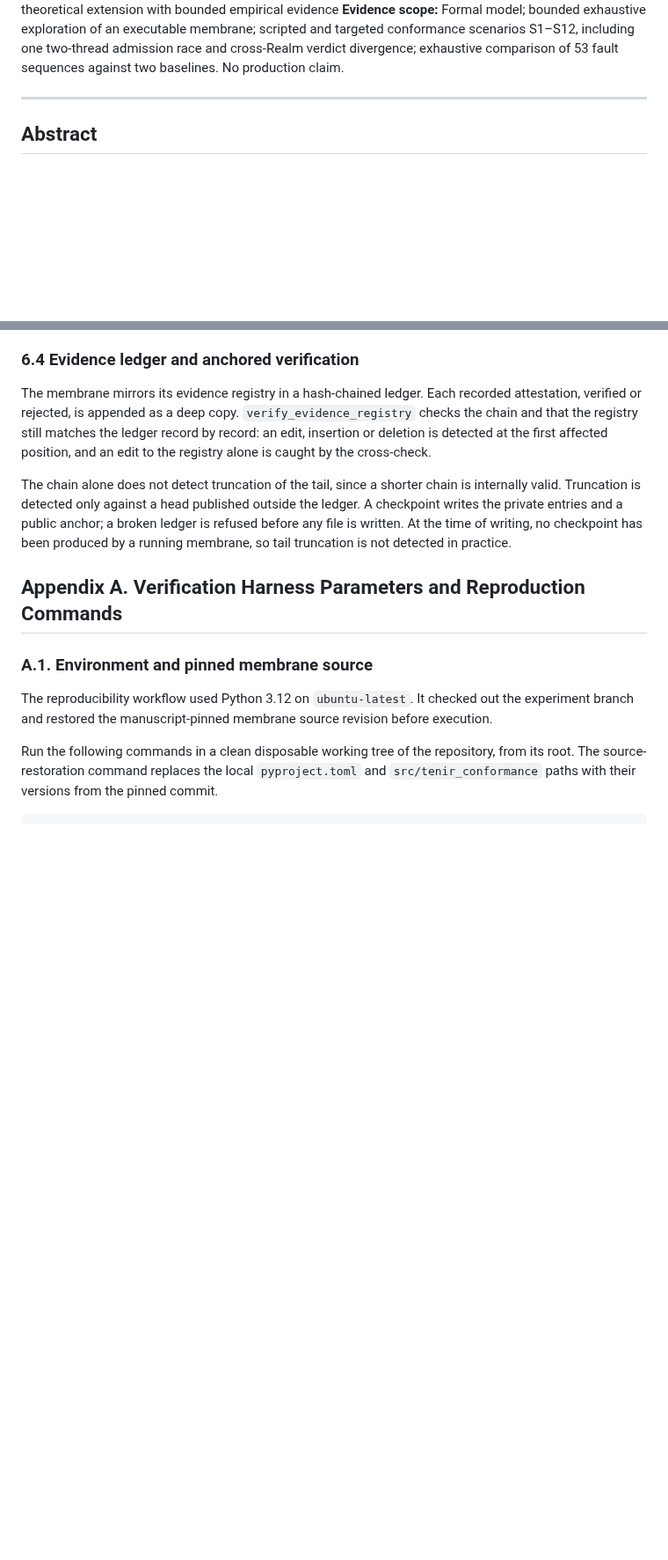
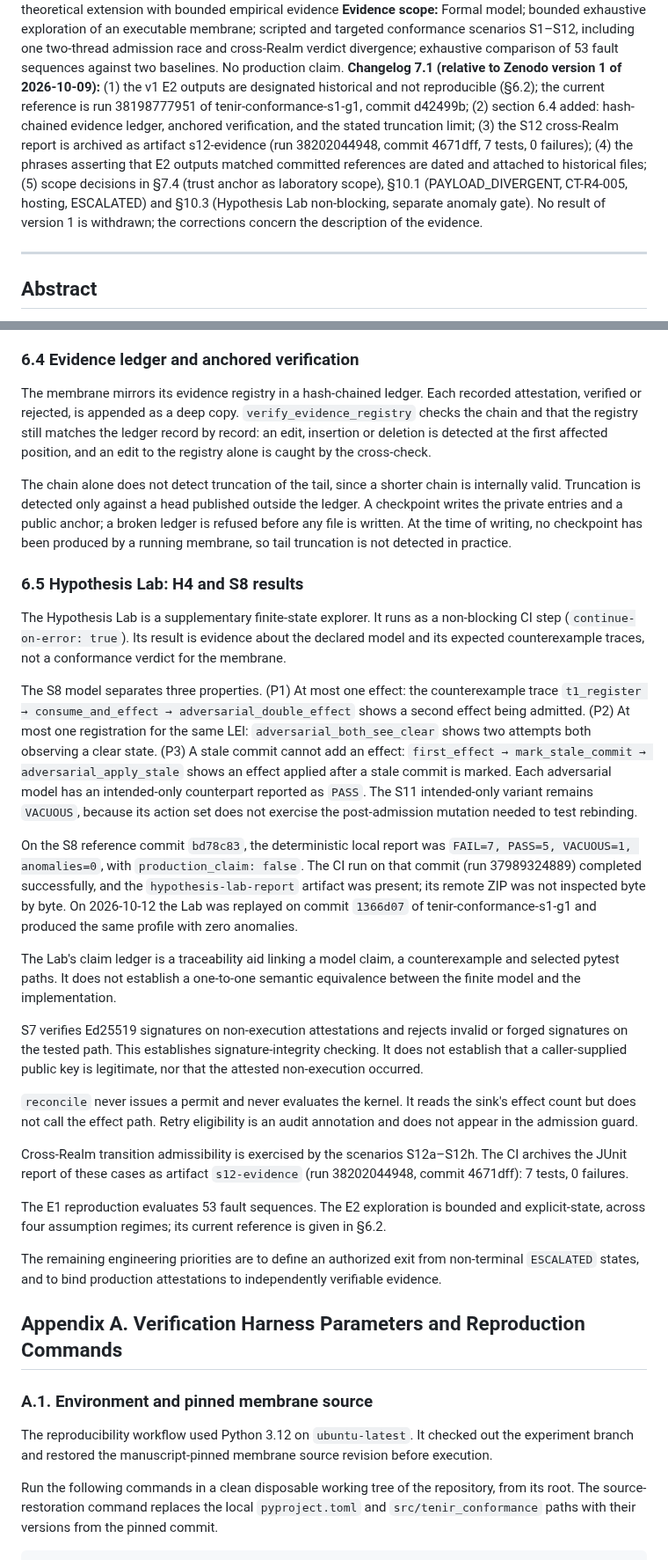
Before and after one commit to skiredj-prog/reg-conformance, a Markdown page: manuscript/v7.1.md, 2 parts joined by grey strips. Shown at 88% size. GitHub-like rendering; blank space fills up the shorter version.

```diff
--- a/manuscript/v7.0.md
+++ b/manuscript/v7.1.md
@@ -6,5 +6,6 @@
 **Status:** Working paper — theoretical extension with bounded empirical evidence
 **Evidence scope:** Formal model; bounded exhaustive exploration of an executable membrane; scripted and targeted conformance scenarios S1–S12, including one two-thread admission race and cross-Realm verdict divergence; exhaustive comparison of 53 fault sequences against two baselines. No production claim.
+**Changelog 7.1 (relative to Zenodo version 1 of 2026-10-09):** (1) the v1 E2 outputs are designated historical and not reproducible (§6.2); the current reference is run 38198777951 of tenir-conformance-s1-g1, commit d42499b; (2) section 6.4 added: hash-chained evidence ledger, anchored verification, and the stated truncation limit; (3) the S12 cross-Realm report is archived as artifact s12-evidence (run 38202044948, commit 4671dff, 7 tests, 0 failures); (4) the phrases asserting that E2 outputs matched committed references are dated and attached to historical files; (5) scope decisions in §7.4 (trust anchor as laboratory scope), §10.1 (PAYLOAD_DIVERGENT, CT-R4-005, hosting, ESCALATED) and §10.3 (Hypothesis Lab non-blocking, separate anomaly gate). No result of version 1 is withdrawn; the corrections concern the description of the evidence.
 
 ---
 
@@ -664,6 +665,26 @@ The membrane mirrors its evidence registry in a hash-chained ledger. Each record
 
 The chain alone does not detect truncation of the tail, since a shorter chain is internally valid. Truncation is detected only against a head published outside the ledger. A checkpoint writes the private entries and a public anchor; a broken ledger is refused before any file is written. At the time of writing, no checkpoint has been produced by a running membrane, so tail truncation is not detected in practice.
 
+### 6.5 Hypothesis Lab: H4 and S8 results
+
+The Hypothesis Lab is a supplementary finite-state explorer. It runs as a non-blocking CI step (`continue-on-error: true`). Its result is evidence about the declared model and its expected counterexample traces, not a conformance verdict for the membrane.
+
+The S8 model separates three properties. (P1) At most one effect: the counterexample trace `t1_register → consume_and_effect → adversarial_double_effect` shows a second effect being admitted. (P2) At most one registration for the same LEI: `adversarial_both_see_clear` shows two attempts both observing a clear state. (P3) A stale commit cannot add an effect: `first_effect → mark_stale_commit → adversarial_apply_stale` shows an effect applied after a stale commit is marked. Each adversarial model has an intended-only counterpart reported as `PASS`. The S11 intended-only variant remains `VACUOUS`, because its action set does not exercise the post-admission mutation needed to test rebinding.
+
+On the S8 reference commit `bd78c83`, the deterministic local report was `FAIL=7, PASS=5, VACUOUS=1, anomalies=0`, with `production_claim: false`. The CI run on that commit (run 37989324889) completed successfully, and the `hypothesis-lab-report` artifact was present; its remote ZIP was not inspected byte by byte. On 2026-10-12 the Lab was replayed on commit `1366d07` of tenir-conformance-s1-g1 and produced the same profile with zero anomalies.
+
+The Lab's claim ledger is a traceability aid linking a model claim, a counterexample and selected pytest paths. It does not establish a one-to-one semantic equivalence between the finite model and the implementation.
+
+S7 verifies Ed25519 signatures on non-execution attestations and rejects invalid or forged signatures on the tested path. This establishes signature-integrity checking. It does not establish that a caller-supplied public key is legitimate, nor that the attested non-execution occurred.
+
+`reconcile` never issues a permit and never evaluates the kernel. It reads the sink's effect count but does not call the effect path. Retry eligibility is an audit annotation and does not appear in the admission guard.
+
+Cross-Realm transition admissibility is exercised by the scenarios S12a–S12h. The CI archives the JUnit report of these cases as artifact `s12-evidence` (run 38202044948, commit 4671dff): 7 tests, 0 failures.
+
+The E1 reproduction evaluates 53 fault sequences. The E2 exploration is bounded and explicit-state, across four assumption regimes; its current reference is given in §6.2.
+
+The remaining engineering priorities are to define an authorized exit from non-terminal `ESCALATED` states, and to bind production attestations to independently verifiable evidence.
+
 ## Appendix A. Verification Harness Parameters and Reproduction Commands
 
 ### A.1. Environment and pinned membrane source
```
Also changed, not shown: other parts of manuscript/v7.1.md (+2 -2 lines), manuscript/RELEASES.md (added, +16 -0 lines).
